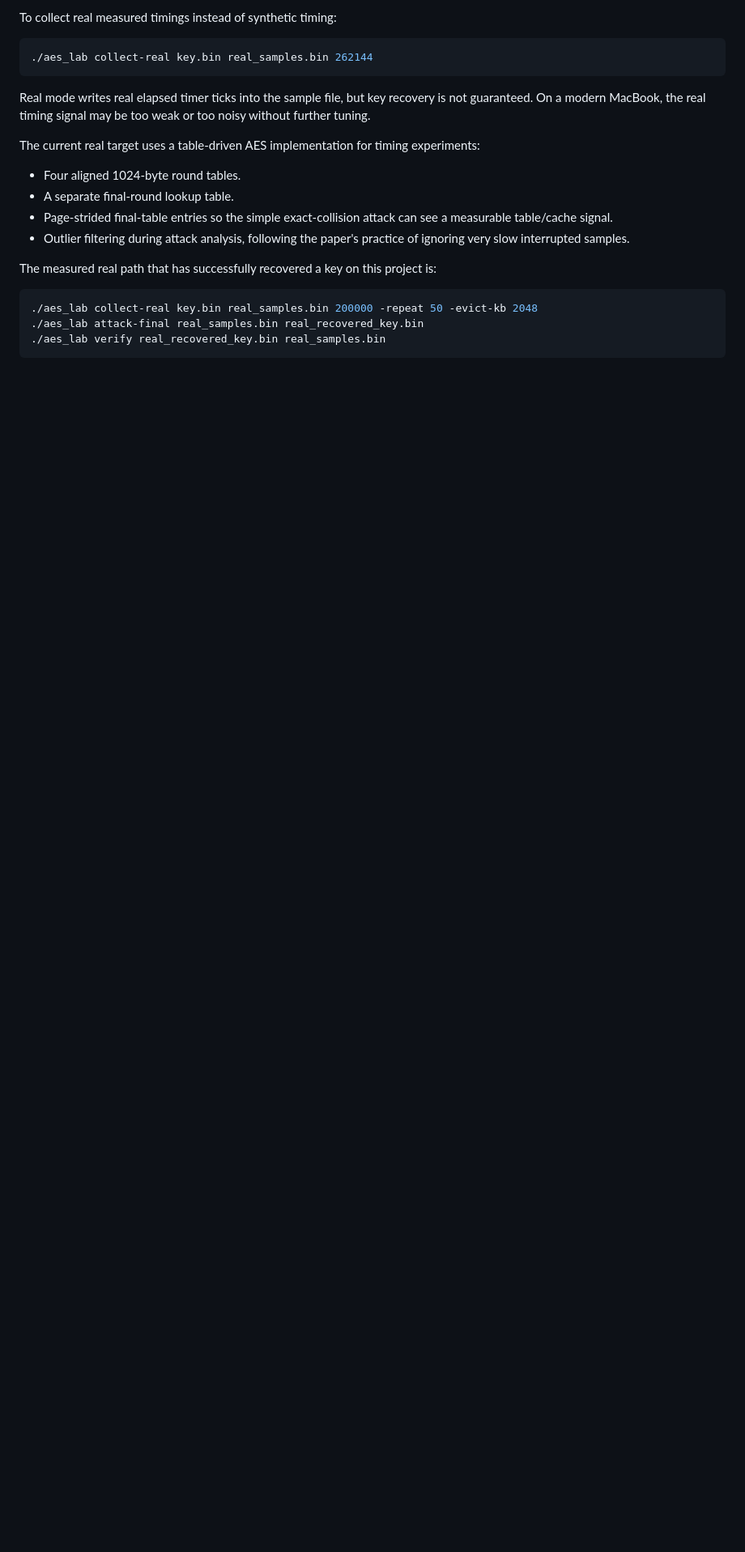
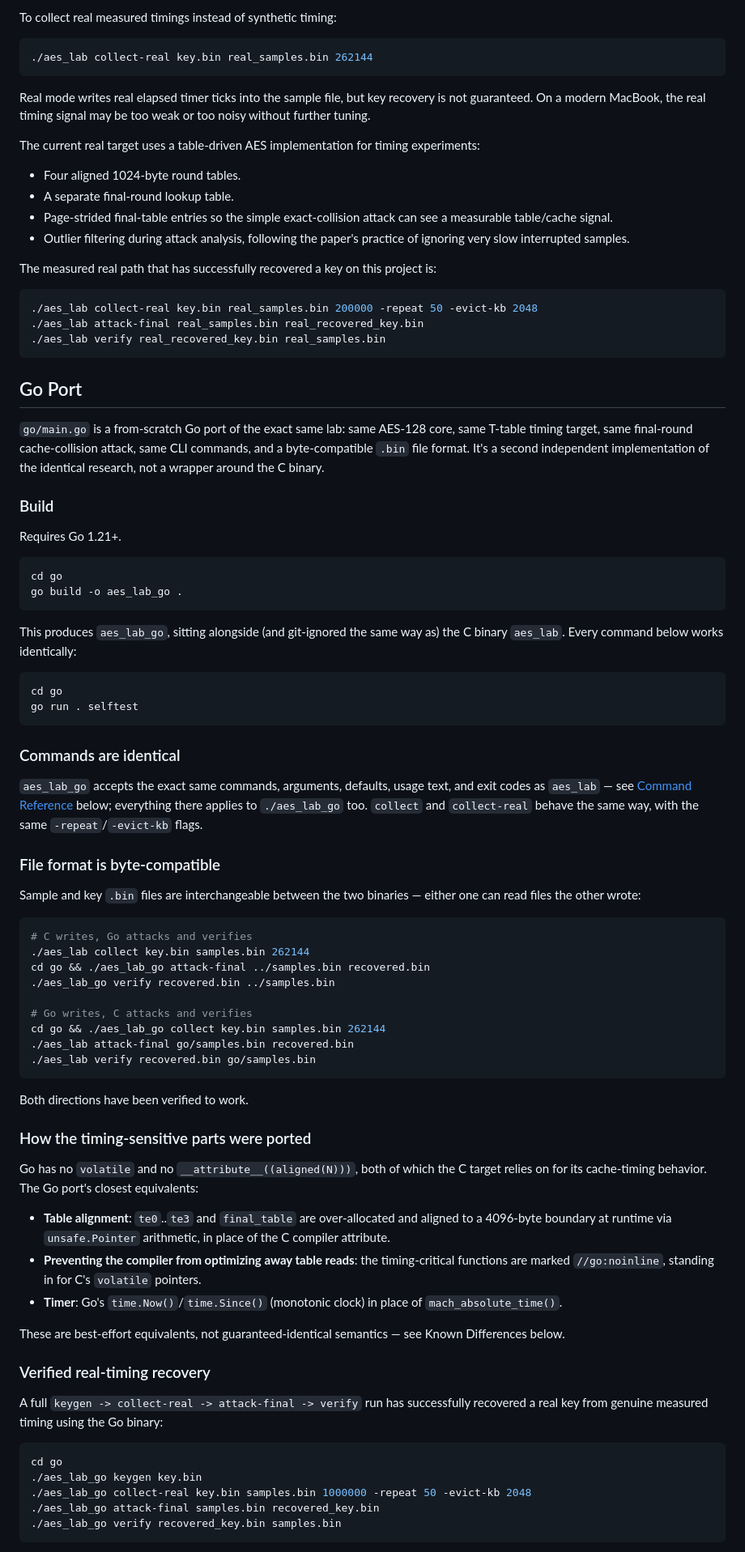
Before and after one commit to kentro1443/AES-Research-C, a Markdown page: README.md, the part around one of its changes. Shown at 81% size. GitHub-like rendering; blank space fills up the shorter version.

Commit message:
Document the Go port in README
Add a Go Port section covering build steps, command/exit-code parity with
the C binary, byte-compatible .bin file format (with a verified two-way
example), how the timing-sensitive T-table target was ported (alignment
via unsafe.Pointer, go:noinline in place of volatile), a verified
real-timing key-recovery recipe, and known differences from the C version
(signal strength, RNG-seeding divergence in attack-final, GC pauses).

````diff
--- a/README.md
+++ b/README.md
@@ -199,3 +206,87 @@ The measured real path that has successfully recovered a key on this project is:
 ./aes_lab verify real_recovered_key.bin real_samples.bin
 ```
 
+## Go Port
+
+`go/main.go` is a from-scratch Go port of the exact same lab: same AES-128
+core, same T-table timing target, same final-round cache-collision attack,
+same CLI commands, and a byte-compatible `.bin` file format. It's a second
+independent implementation of the identical research, not a wrapper around
+the C binary.
+
+### Build
+
+Requires Go 1.21+.
+
+```bash
+cd go
+go build -o aes_lab_go .
+```
+
+This produces `aes_lab_go`, sitting alongside (and git-ignored the same way
+as) the C binary `aes_lab`. Every command below works identically:
+
+```bash
+cd go
+go run . selftest
+```
+
+### Commands are identical
+
+`aes_lab_go` accepts the exact same commands, arguments, defaults, usage
+text, and exit codes as `aes_lab` — see [Command
+Reference](#command-reference) below; everything there applies to
+`./aes_lab_go` too. `collect` and `collect-real` behave the same way, with
+the same `-repeat`/`-evict-kb` flags.
+
+### File format is byte-compatible
+
+Sample and key `.bin` files are interchangeable between the two binaries —
+either one can read files the other wrote:
+
+```bash
+# C writes, Go attacks and verifies
+./aes_lab collect key.bin samples.bin 262144
+cd go && ./aes_lab_go attack-final ../samples.bin recovered.bin
+./aes_lab_go verify recovered.bin ../samples.bin
+
+# Go writes, C attacks and verifies
+cd go && ./aes_lab_go collect key.bin samples.bin 262144
+./aes_lab attack-final go/samples.bin recovered.bin
+./aes_lab verify recovered.bin go/samples.bin
+```
+
+Both directions have been verified to work.
+
+### How the timing-sensitive parts were ported
+
+Go has no `volatile` and no `__attribute__((aligned(N)))`, both of which the
+C target relies on for its cache-timing behavior. The Go port's closest
+equivalents:
+
+- **Table alignment**: `te0`..`te3` and `final_table` are over-allocated and
+  aligned to a 4096-byte boundary at runtime via `unsafe.Pointer` arithmetic,
+  in place of the C compiler attribute.
+- **Preventing the compiler from optimizing away table reads**: the
+  timing-critical functions are marked `//go:noinline`, standing in for C's
+  `volatile` pointers.
+- **Timer**: Go's `time.Now()`/`time.Since()` (monotonic clock) in place of
+  `mach_absolute_time()`.
+
+These are best-effort equivalents, not guaranteed-identical semantics — see
+Known Differences below.
+
+### Verified real-timing recovery
+
+A full `keygen -> collect-real -> attack-final -> verify` run has
+successfully recovered a real key from genuine measured timing using the Go
+binary:
+
+```bash
+cd go
+./aes_lab_go keygen key.bin
+./aes_lab_go collect-real key.bin samples.bin 1000000 -repeat 50 -evict-kb 2048
+./aes_lab_go attack-final samples.bin recovered_key.bin
+./aes_lab_go verify recovered_key.bin samples.bin
+```
+
````
Also changed, not shown: other parts of README.md (+35 -0 lines).
